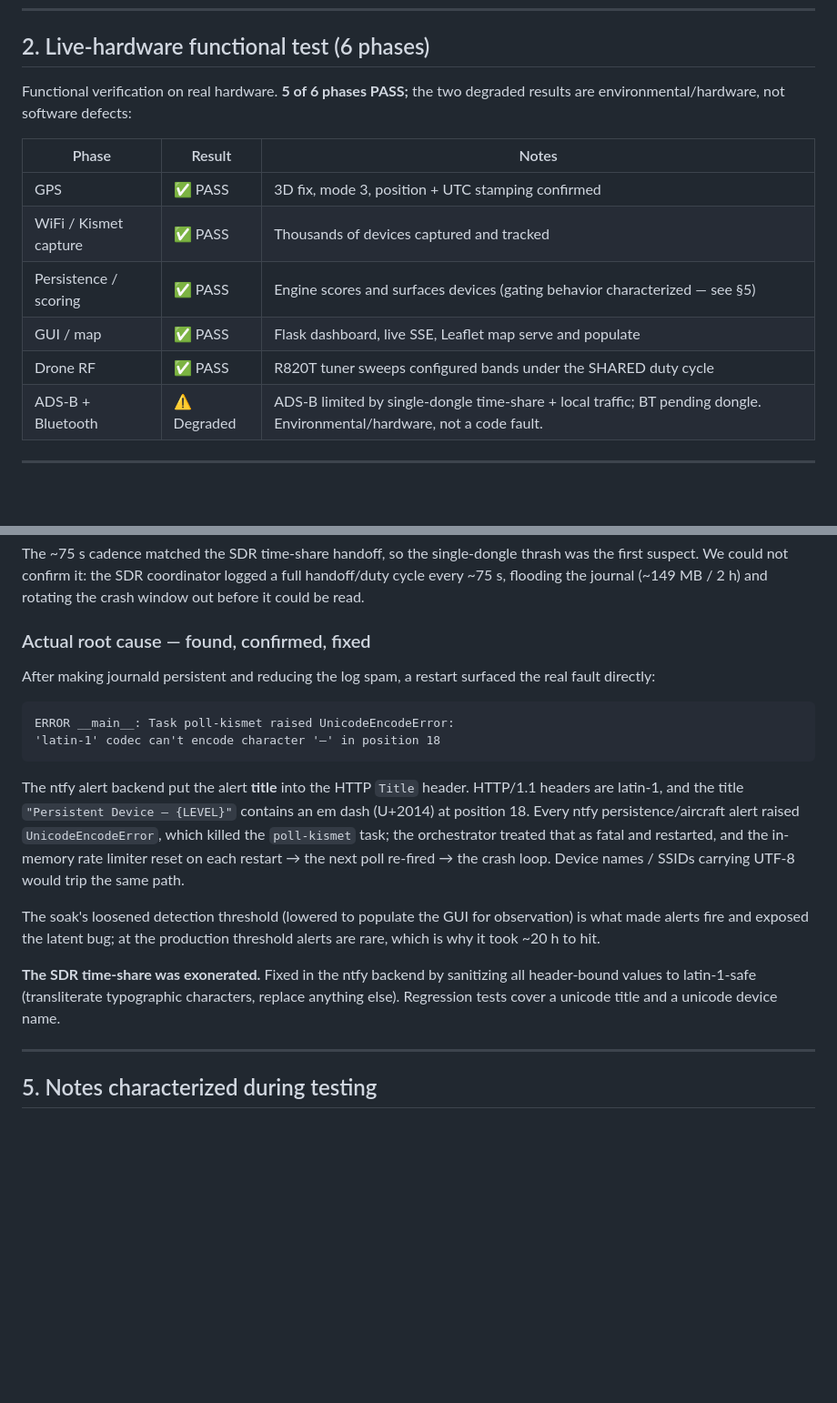
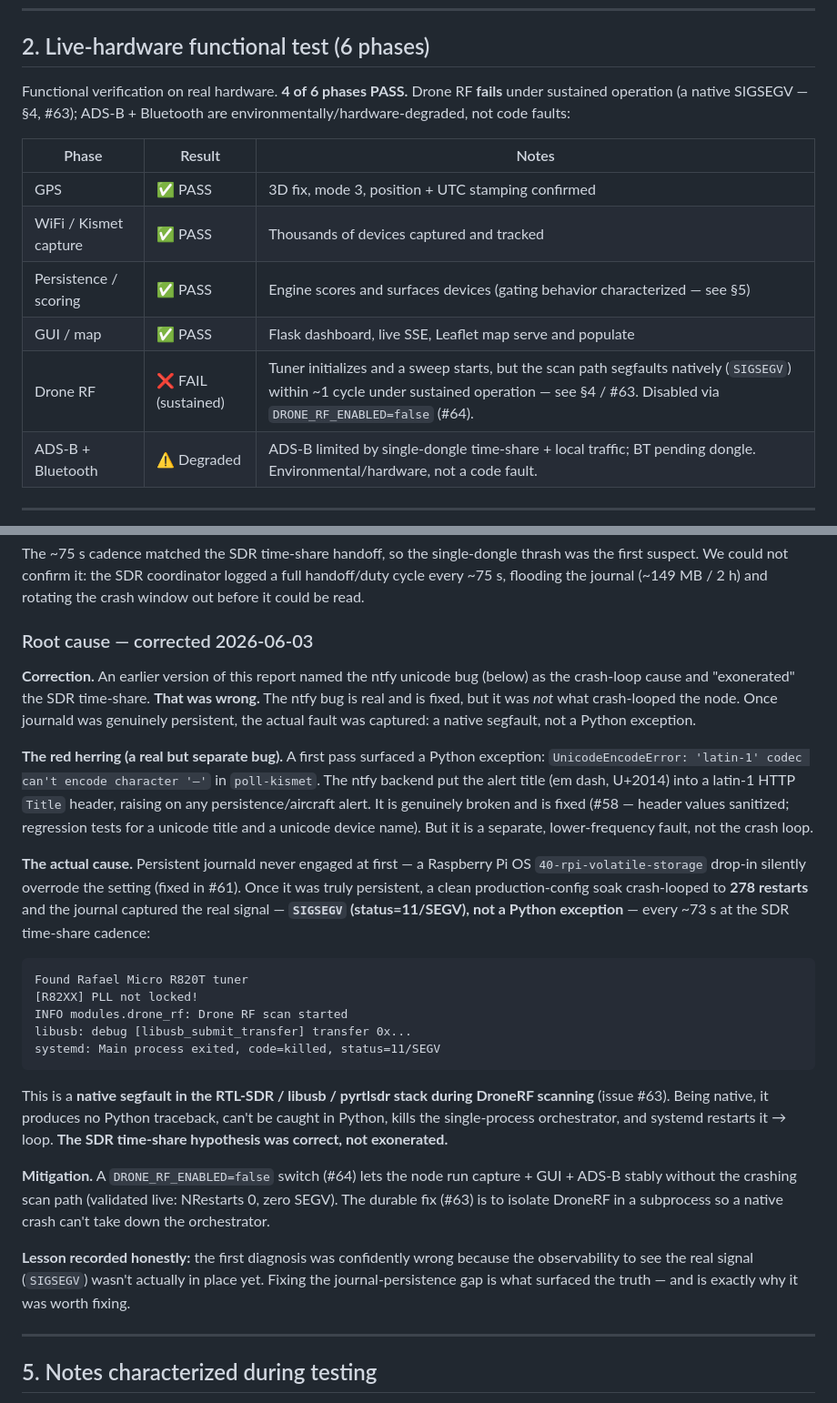
Before and after one commit to Isthistak3n/Passive-Vigilance, a Markdown page: docs/field-test-2026-06.md, 2 parts joined by grey strips. Shown at 91% size. Rendered like a GitHub page; blank space fills up the shorter version.

Commit message:
[claude-code] docs: correct field-test report — SDR segfault was the crash cause, not ntfy (#65)
The report (PR #60, merged) misattributed the crash loop to the ntfy
unicode bug and "exonerated" the SDR time-share. That was wrong.

Corrected with the real finding: once journald persistence actually
engaged (#61 — an RPi drop-in had silently overridden it), a clean
production soak crash-looped to 278 SIGSEGV restarts and the journal
captured a native segfault in the RTL-SDR/libusb DroneRF scan path
(#63) at the ~73s SDR-handoff cadence — not a Python exception. The
ntfy bug (#58) is real but was a separate, lower-frequency fault.

Updates: §2 (Drone RF now FAIL-sustained, 4/6 pass), §4 (root-cause
rewrite with correction note), §6 (validation soak crash-looped), §7
(conclusion), §8 (follow-ups add #63/#64). Keeps the wrong call visible
and corrected rather than quietly dropped.

Co-authored-by: Claude Opus 4.8 <noreply@anthropic.com>

````diff
--- a/docs/field-test-2026-06.md
+++ b/docs/field-test-2026-06.md
@@ -25,7 +25,7 @@ Single-dongle setup → SDR runs in **SHARED** time-share mode (readsb ADS-B and
 
 ## 2. Live-hardware functional test (6 phases)
 
-Functional verification on real hardware. **5 of 6 phases PASS;** the two degraded results are environmental/hardware, not software defects:
+Functional verification on real hardware. **4 of 6 phases PASS.** Drone RF **fails** under sustained operation (a native SIGSEGV — §4, #63); ADS-B + Bluetooth are environmentally/hardware-degraded, not code faults:
 
 | Phase | Result | Notes |
 |---|---|---|
@@ -33,7 +33,7 @@ Functional verification on real hardware. **5 of 6 phases PASS;** the two degrad
 | WiFi / Kismet capture | ✅ PASS | Thousands of devices captured and tracked |
 | Persistence / scoring | ✅ PASS | Engine scores and surfaces devices (gating behavior characterized — see §5) |
 | GUI / map | ✅ PASS | Flask dashboard, live SSE, Leaflet map serve and populate |
-| Drone RF | ✅ PASS | R820T tuner sweeps configured bands under the SHARED duty cycle |
+| Drone RF | ❌ FAIL (sustained) | Tuner initializes and a sweep starts, but the scan path segfaults natively (`SIGSEGV`) within ~1 cycle under sustained operation — see §4 / #63. Disabled via `DRONE_RF_ENABLED=false` (#64). |
 | ADS-B + Bluetooth | ⚠️ Degraded | ADS-B limited by single-dongle time-share + local traffic; BT pending dongle. Environmental/hardware, not a code fault. |
 
 ---
@@ -60,19 +60,47 @@ After ~20 h of zero restarts, the orchestrator entered a tight crash loop: **0
 ### Initial (wrong) hypothesis
 The ~75 s cadence matched the SDR time-share handoff, so the single-dongle thrash was the first suspect. We could not confirm it: the SDR coordinator logged a full handoff/duty cycle every ~75 s, flooding the journal (~149 MB / 2 h) and rotating the crash window out before it could be read.
 
-### Actual root cause — found, confirmed, fixed
-After making journald persistent and reducing the log spam, a restart surfaced the real fault directly:
+### Root cause — corrected 2026-06-03
+
+**Correction.** An earlier version of this report named the ntfy unicode bug (below) as the
+crash-loop cause and "exonerated" the SDR time-share. **That was wrong.** The ntfy bug is real
+and is fixed, but it was *not* what crash-looped the node. Once journald was genuinely
+persistent, the actual fault was captured: a native segfault, not a Python exception.
+
+**The red herring (a real but separate bug).** A first pass surfaced a Python exception:
+`UnicodeEncodeError: 'latin-1' codec can't encode character '—'` in `poll-kismet`. The ntfy
+backend put the alert title (em dash, U+2014) into a latin-1 HTTP `Title` header, raising on
+any persistence/aircraft alert. It is genuinely broken and is fixed (#58 — header values
+sanitized; regression tests for a unicode title and a unicode device name). But it is a
+separate, lower-frequency fault, not the crash loop.
+
+**The actual cause.** Persistent journald never engaged at first — a Raspberry Pi OS
+`40-rpi-volatile-storage` drop-in silently overrode the setting (fixed in #61). Once it was
+truly persistent, a clean production-config soak crash-looped to **278 restarts** and the
+journal captured the real signal — **`SIGSEGV` (status=11/SEGV), not a Python exception** —
+every ~73 s at the SDR time-share cadence:
 
 ```
-ERROR __main__: Task poll-kismet raised UnicodeEncodeError:
-'latin-1' codec can't encode character '—' in position 18
+Found Rafael Micro R820T tuner
+[R82XX] PLL not locked!
+INFO modules.drone_rf: Drone RF scan started
+libusb: debug [libusb_submit_transfer] transfer 0x...
+systemd: Main process exited, code=killed, status=11/SEGV
 ```
 
-The ntfy alert backend put the alert **title** into the HTTP `Title` header. HTTP/1.1 headers are latin-1, and the title `"Persistent Device — {LEVEL}"` contains an em dash (U+2014) at position 18. Every ntfy persistence/aircraft alert raised `UnicodeEncodeError`, which killed the `poll-kismet` task; the orchestrator treated that as fatal and restarted, and the in-memory rate limiter reset on each restart → the next poll re-fired → the crash loop. Device names / SSIDs carrying UTF-8 would trip the same path.
+This is a **native segfault in the RTL-SDR / libusb / pyrtlsdr stack during DroneRF scanning**
+(issue #63). Being native, it produces no Python traceback, can't be caught in Python, kills
+the single-process orchestrator, and systemd restarts it → loop. **The SDR time-share
+hypothesis was correct, not exonerated.**
 
-The soak's loosened detection threshold (lowered to populate the GUI for observation) is what made alerts fire and exposed the latent bug; at the production threshold alerts are rare, which is why it took ~20 h to hit.
+**Mitigation.** A `DRONE_RF_ENABLED=false` switch (#64) lets the node run capture + GUI +
+ADS-B stably without the crashing scan path (validated live: NRestarts 0, zero SEGV). The
+durable fix (#63) is to isolate DroneRF in a subprocess so a native crash can't take down the
+orchestrator.
 
-**The SDR time-share was exonerated.** Fixed in the ntfy backend by sanitizing all header-bound values to latin-1-safe (transliterate typographic characters, replace anything else). Regression tests cover a unicode title and a unicode device name.
+**Lesson recorded honestly:** the first diagnosis was confidently wrong because the
+observability to see the real signal (`SIGSEGV`) wasn't actually in place yet. Fixing the
+journal-persistence gap is what surfaced the truth — and is exactly why it was worth fixing.
 
 ---
 
````
Also changed, not shown: other parts of docs/field-test-2026-06.md (+17 -9 lines).
